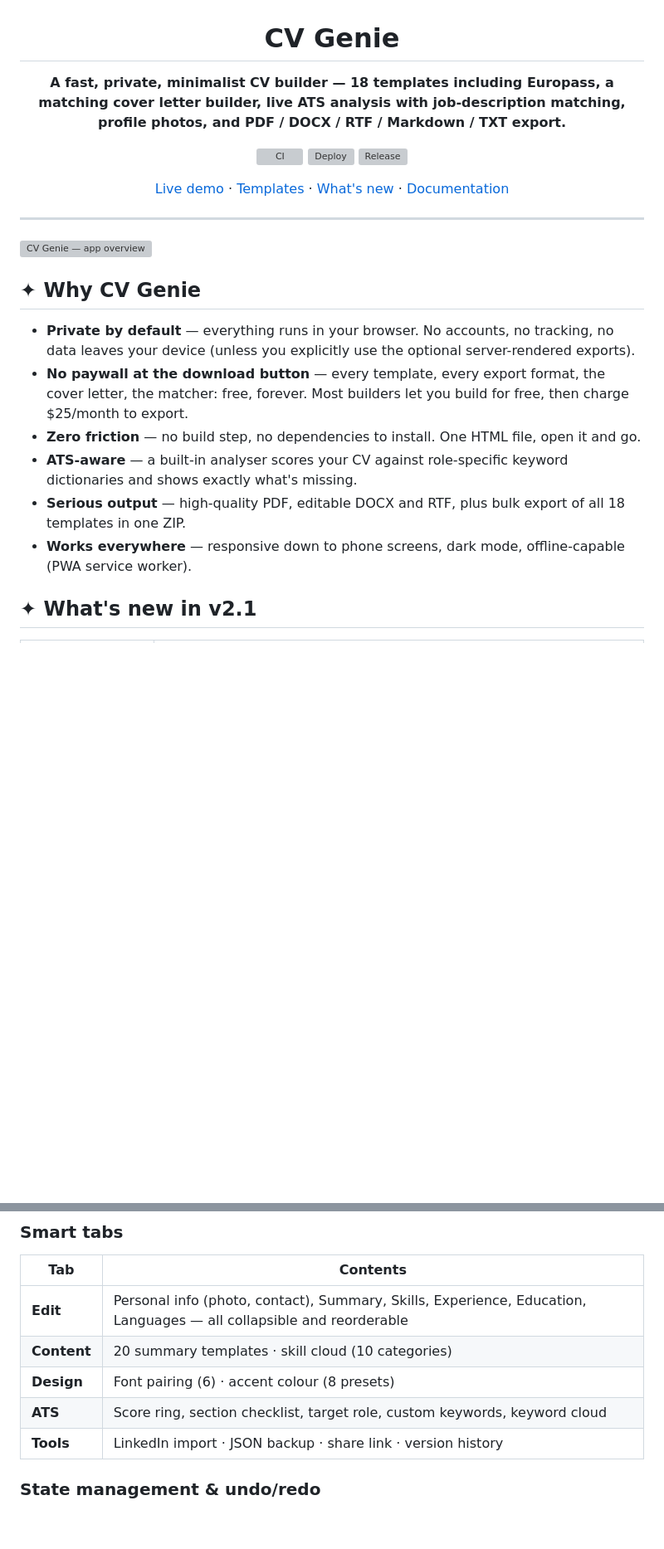
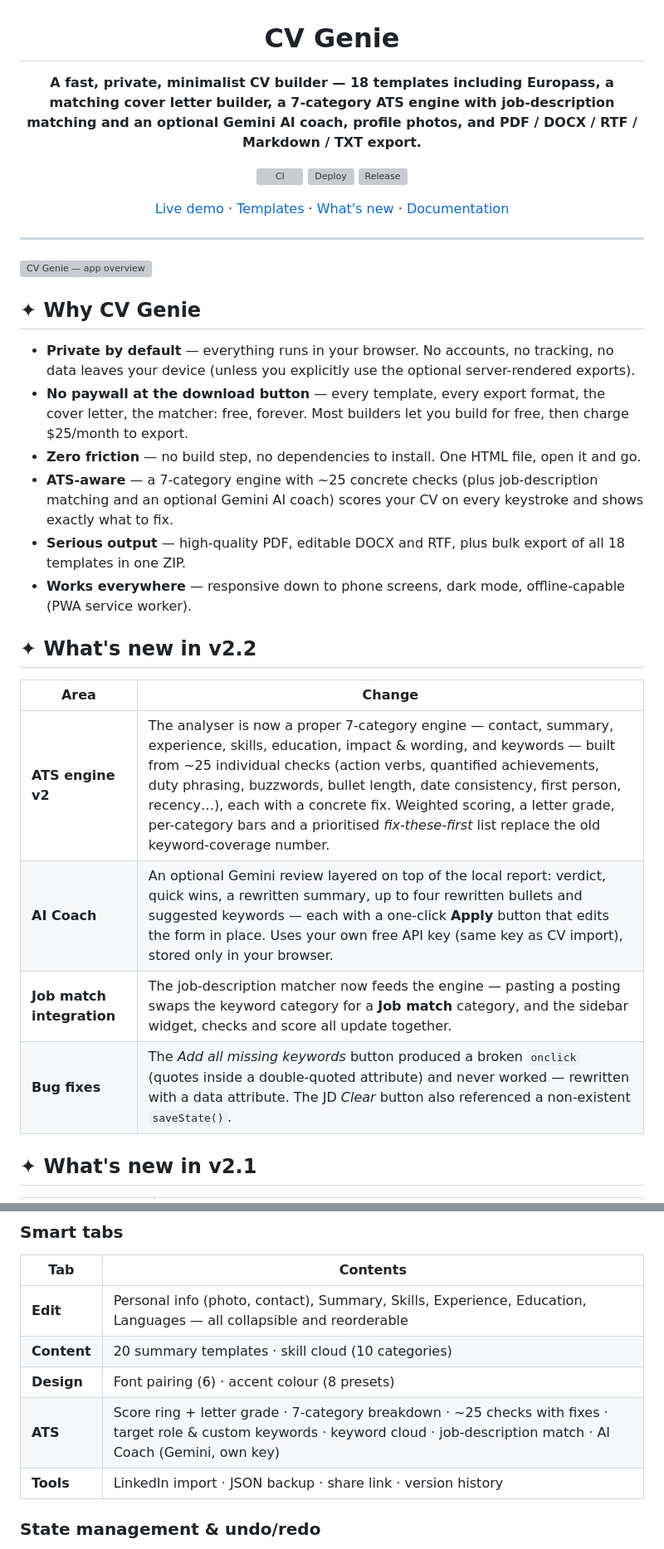
Before and after one commit to touhidsiddiqueeraj-bit/CV-Genie, a Markdown page: README.md, 2 parts joined by grey strips. Shown at 83% size. GitHub-like rendering; blank space fills up the shorter version; grey boxes are pictures that could not be loaded.

```diff
--- a/README.md
+++ b/README.md
@@ -2,7 +2,7 @@
 
 # CV Genie
 
-**A fast, private, minimalist CV builder — 18 templates including Europass, a matching cover letter builder, live ATS analysis with job-description matching, profile photos, and PDF / DOCX / RTF / Markdown / TXT export.**
+**A fast, private, minimalist CV builder — 18 templates including Europass, a matching cover letter builder, a 7-category ATS engine with job-description matching and an optional Gemini AI coach, profile photos, and PDF / DOCX / RTF / Markdown / TXT export.**
 
 [![CI](https://github.com/touhidsiddiqueeraj-bit/CV-Genie/actions/workflows/ci.yml/badge.svg)](https://github.com/touhidsiddiqueeraj-bit/CV-Genie/actions/workflows/ci.yml)
 [![Deploy](https://github.com/touhidsiddiqueeraj-bit/CV-Genie/actions/workflows/deploy.yml/badge.svg)](https://github.com/touhidsiddiqueeraj-bit/CV-Genie/actions/workflows/deploy.yml)
@@ -21,9 +21,18 @@
 - **Private by default** — everything runs in your browser. No accounts, no tracking, no data leaves your device (unless you explicitly use the optional server-rendered exports).
 - **No paywall at the download button** — every template, every export format, the cover letter, the matcher: free, forever. Most builders let you build for free, then charge $25/month to export.
 - **Zero friction** — no build step, no dependencies to install. One HTML file, open it and go.
-- **ATS-aware** — a built-in analyser scores your CV against role-specific keyword dictionaries and shows exactly what's missing.
+- **ATS-aware** — a 7-category engine with ~25 concrete checks (plus job-description matching and an optional Gemini AI coach) scores your CV on every keystroke and shows exactly what to fix.
 - **Serious output** — high-quality PDF, editable DOCX and RTF, plus bulk export of all 18 templates in one ZIP.
 - **Works everywhere** — responsive down to phone screens, dark mode, offline-capable (PWA service worker).
+
+## ✦ What's new in v2.2
+
+| Area | Change |
+|---|---|
+| **ATS engine v2** | The analyser is now a proper 7-category engine — contact, summary, experience, skills, education, impact & wording, and keywords — built from ~25 individual checks (action verbs, quantified achievements, duty phrasing, buzzwords, bullet length, date consistency, first person, recency…), each with a concrete fix. Weighted scoring, a letter grade, per-category bars and a prioritised *fix-these-first* list replace the old keyword-coverage number. |
+| **AI Coach** | An optional Gemini review layered on top of the local report: verdict, quick wins, a rewritten summary, up to four rewritten bullets and suggested keywords — each with a one-click **Apply** button that edits the form in place. Uses your own free API key (same key as CV import), stored only in your browser. |
+| **Job match integration** | The job-description matcher now feeds the engine — pasting a posting swaps the keyword category for a **Job match** category, and the sidebar widget, checks and score all update together. |
+| **Bug fixes** | The *Add all missing keywords* button produced a broken `onclick` (quotes inside a double-quoted attribute) and never worked — rewritten with a data attribute. The JD *Clear* button also referenced a non-existent `saveState()`. |
 
 ## ✦ What's new in v2.1
 
@@ -225,7 +240,7 @@ The application is a single, self-contained HTML file (SPA) — vanilla JavaScri
 | **Edit** | Personal info (photo, contact), Summary, Skills, Experience, Education, Languages — all collapsible and reorderable |
 | **Content** | 20 summary templates · skill cloud (10 categories) |
 | **Design** | Font pairing (6) · accent colour (8 presets) |
-| **ATS** | Score ring, section checklist, target role, custom keywords, keyword cloud |
+| **ATS** | Score ring + letter grade · 7-category breakdown · ~25 checks with fixes · target role & custom keywords · keyword cloud · job-description match · AI Coach (Gemini, own key) |
 | **Tools** | LinkedIn import · JSON backup · share link · version history |
 
 ### State management & undo/redo
```
Also changed, not shown: other parts of README.md (+20 -4 lines), docs/images/ats-ai.png (added), docs/images/ats-jd.png, docs/images/ats.png, 3 other files.
